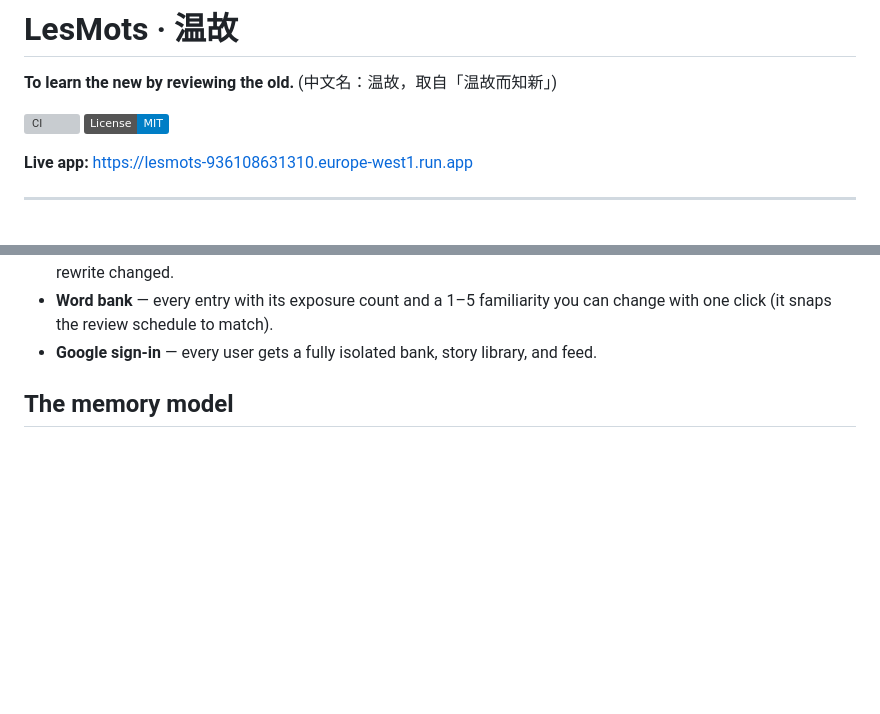
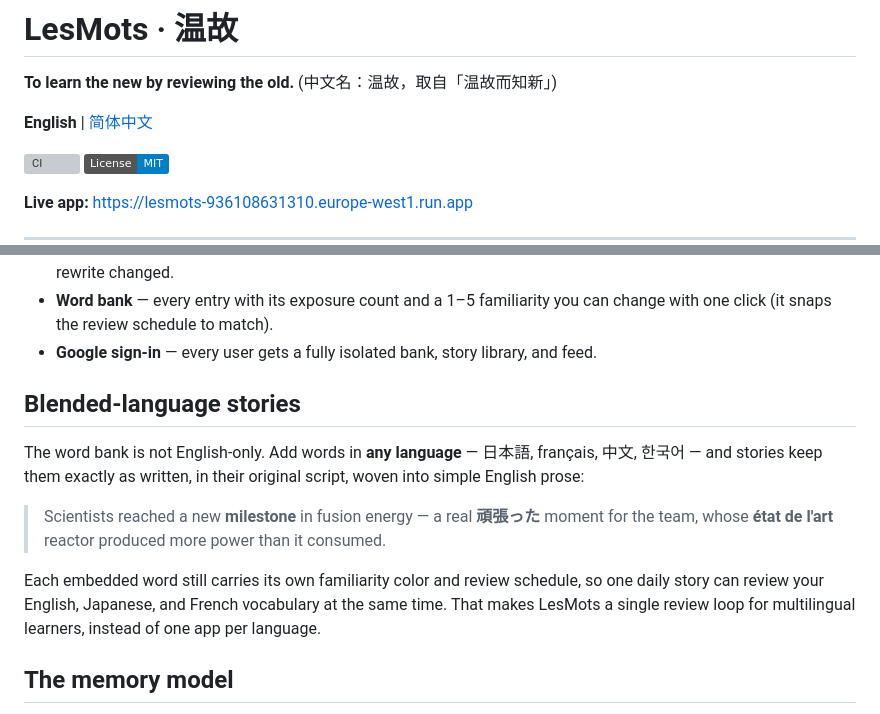
Before and after one commit to marinelj/lesMots, a Markdown page: README.md, 2 parts joined by grey strips. Drawn GitHub-style; badges without logos; blank space fills up the shorter version; grey boxes are pictures that could not be loaded.

```diff
--- a/README.md
+++ b/README.md
@@ -1,6 +1,8 @@
 # LesMots · 温故
 
 **To learn the new by reviewing the old.** (中文名：温故，取自「温故而知新」)
+
+**English** | [简体中文](README.zh-CN.md)
 
 [![CI](https://github.com/marinelj/lesMots/actions/workflows/ci.yml/badge.svg)](https://github.com/marinelj/lesMots/actions/workflows/ci.yml)
 [![License: MIT](https://img.shields.io/badge/License-MIT-blue.svg)](LICENSE)
@@ -63,6 +65,20 @@ In the app that loop looks like:
 - **Word bank** — every entry with its exposure count and a 1–5 familiarity you can
   change with one click (it snaps the review schedule to match).
 - **Google sign-in** — every user gets a fully isolated bank, story library, and feed.
+
+## Blended-language stories
+
+The word bank is not English-only. Add words in **any language** — 日本語, français,
+中文, 한국어 — and stories keep them exactly as written, in their original script,
+woven into simple English prose:
+
+> Scientists reached a new **milestone** in fusion energy — a real **頑張った** moment
+> for the team, whose **état de l'art** reactor produced more power than it consumed.
+
+Each embedded word still carries its own familiarity color and review schedule, so one
+daily story can review your English, Japanese, and French vocabulary at the same time.
+That makes LesMots a single review loop for multilingual learners, instead of one app
+per language.
 
 ## The memory model
 
```
Also changed, not shown: README.zh-CN.md (added, +180 -0 lines).
